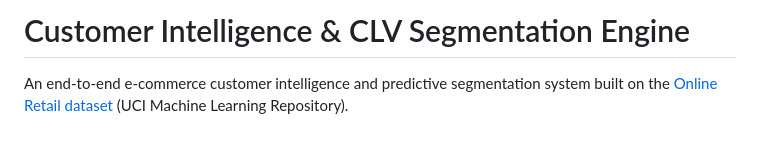
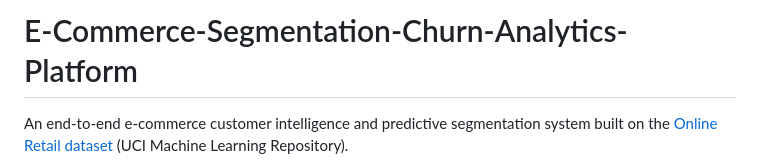
Before and after one commit to Maverick-04507/Customer-Intelligence-Predictive-CLV-Engine-, a Markdown page: README.md, the part around the change. Drawn GitHub-style; blank space fills up the shorter version.

```diff
--- a/README.md
+++ b/README.md
@@ -1,4 +1,5 @@
-# Customer Intelligence & CLV Segmentation Engine
+# E-Commerce-Segmentation-Churn-Analytics-Platform
+
 
 An end-to-end e-commerce customer intelligence and predictive segmentation system built on the [Online Retail dataset](https://archive.ics.uci.edu/ml/datasets/Online+Retail) (UCI Machine Learning Repository).
 
```
